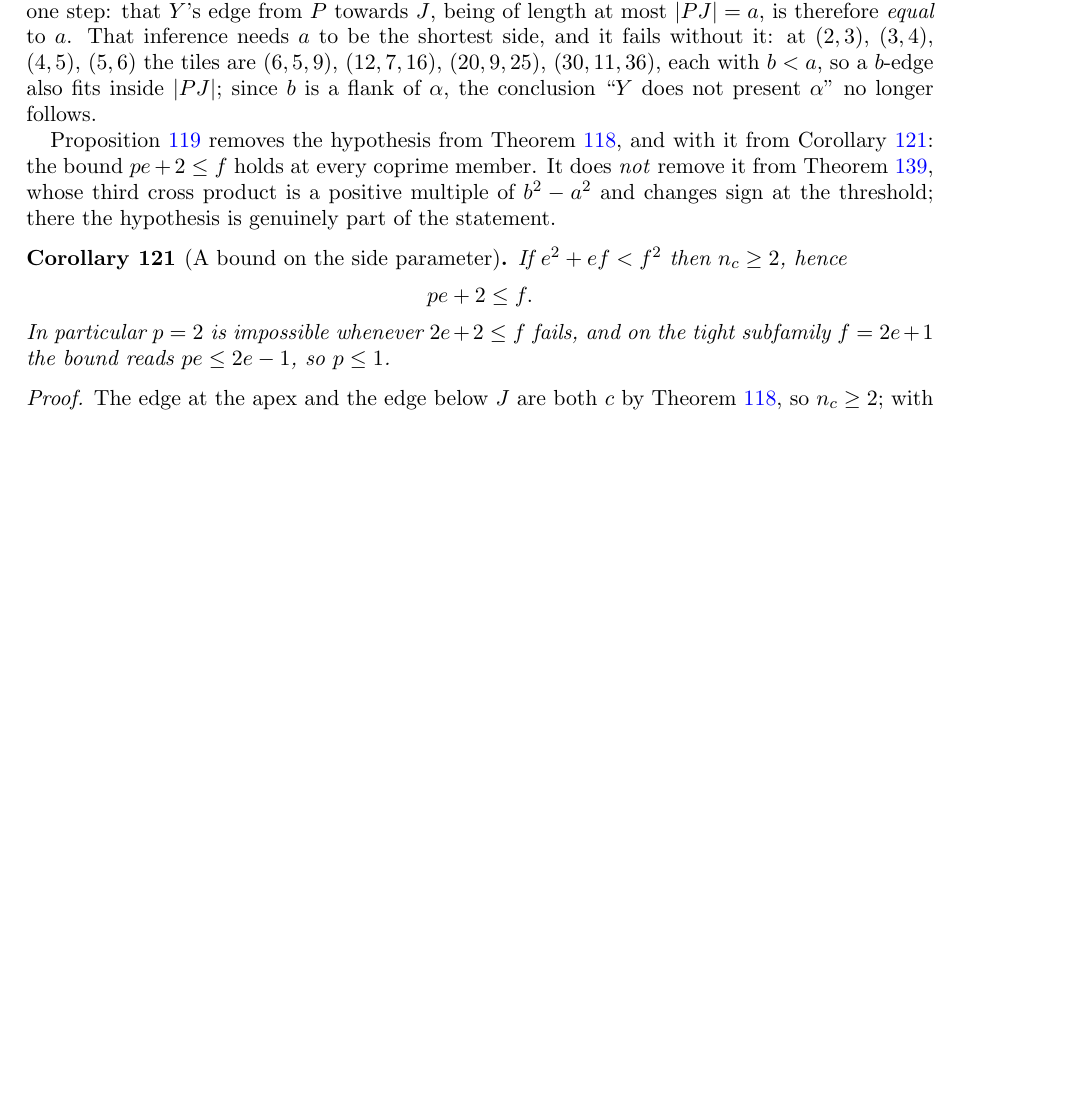
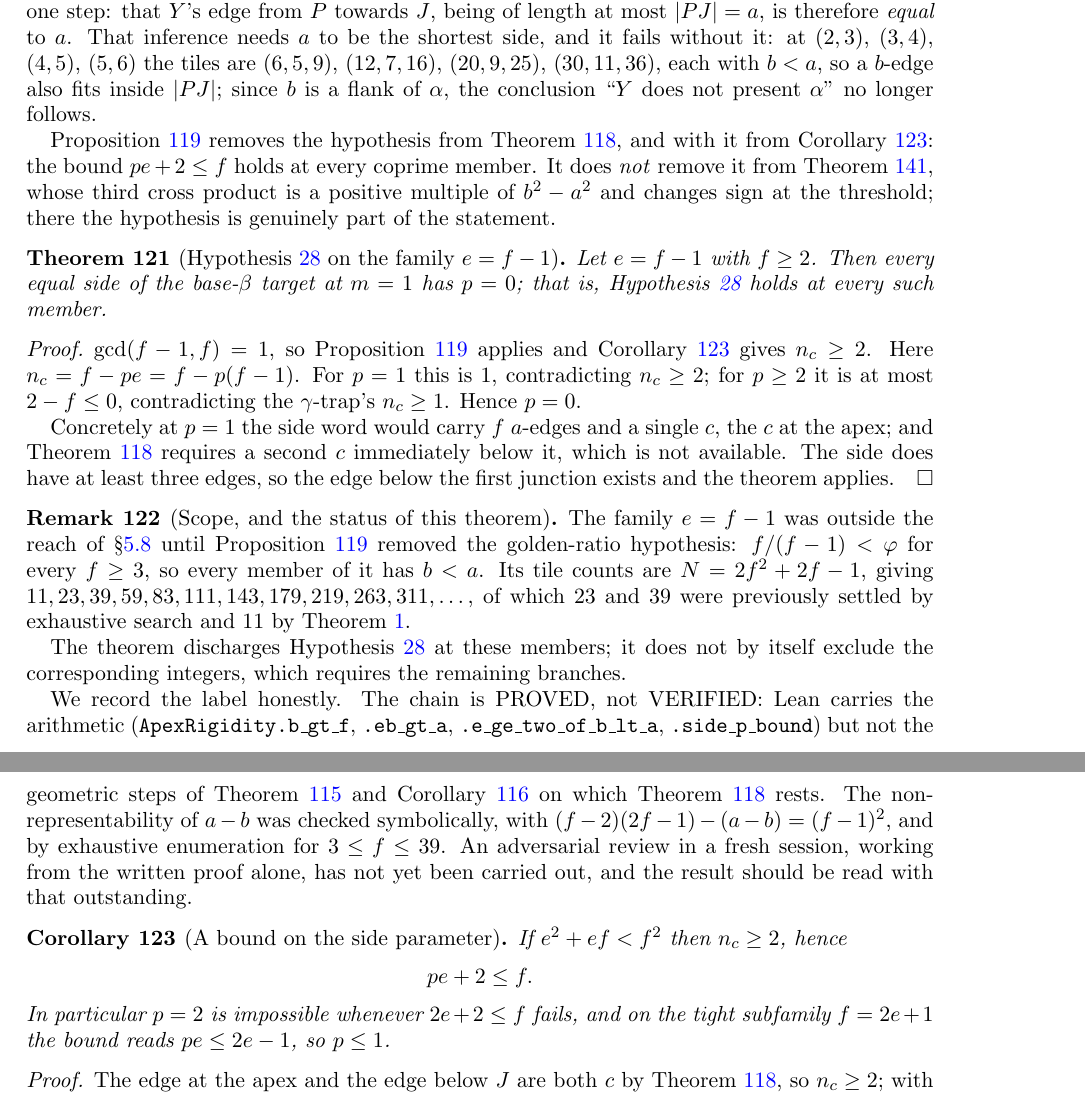
Before and after one commit to ElVec1o/erdos_634_proof, a LaTeX paper (paper/erdos-634-companion.tex): part of page 41 of 62 before the commit and two parts of pages 41 and 42 of 63 after it, the two joined at a grey line, cut so that both start at the same text, the shorter picture padded with empty space. Compiled offline with pdfLaTeX.

Commit message:
Prove hyp:walls on the family e=f-1

```diff
--- a/paper/erdos-634-companion.tex
+++ b/paper/erdos-634-companion.tex
@@ -2737,6 +2737,41 @@ from Corollary~\ref{cor:pbound}: the bound $pe+2\le f$ holds at every coprime me
 multiple of $b^{2}-a^{2}$ and changes sign at the threshold; there the hypothesis is genuinely part of
 the statement.
 \end{remark}
+
+\begin{theorem}[Hypothesis~\ref{hyp:walls} on the family $e=f-1$]\label{thm:efminus1}
+Let $e=f-1$ with $f\ge2$. Then every equal side of the base-$\beta$ target at $m=1$ has $p=0$; that is,
+Hypothesis~\ref{hyp:walls} holds at every such member.
+\end{theorem}
+
+\begin{proof}
+$\gcd(f-1,f)=1$, so Proposition~\ref{prop:nogolden} applies and Corollary~\ref{cor:pbound} gives
+$n_c\ge2$. Here $n_c=f-pe=f-p(f-1)$. For $p=1$ this is $1$, contradicting $n_c\ge2$; for $p\ge2$ it is
+at most $2-f\le0$, contradicting the $\gamma$-trap's $n_c\ge1$. Hence $p=0$.
+
+Concretely at $p=1$ the side word would carry $f$ $a$-edges and a single $c$, the $c$ at the apex; and
+Theorem~\ref{thm:secondc} requires a second $c$ immediately below it, which is not available. The side
+does have at least three edges, so the edge below the first junction exists and the theorem applies.
+\end{proof}
+
+\begin{remark}[Scope, and the status of this theorem]\label{rem:efminus1}
+The family $e=f-1$ was outside the reach of \S\ref{sub:apex} until Proposition~\ref{prop:nogolden}
+removed the golden-ratio hypothesis: $f/(f-1)<\varphi$ for every $f\ge3$, so every member of it has
+$b<a$. Its tile counts are $N=2f^{2}+2f-1$, giving $11, 23, 39, 59, 83, 111, 143, 179, 219, 263,
+311,\dots$, of which $23$ and $39$ were previously settled by exhaustive search and $11$ by
+Theorem~\ref{thm:basebeta-e1}.
+
+The theorem discharges Hypothesis~\ref{hyp:walls} at these members; it does not by itself exclude the
+corresponding integers, which requires the remaining branches.
+
+We record the label honestly. The chain is PROVED, not VERIFIED: Lean carries the arithmetic
+(\texttt{ApexRigidity.b\_gt\_f}, \texttt{.eb\_gt\_a}, \texttt{.e\_ge\_two\_of\_b\_lt\_a},
+\texttt{.side\_p\_bound}) but not the geometric steps of Theorem~\ref{thm:apexconfig} and
+Corollary~\ref{cor:noTP} on which Theorem~\ref{thm:secondc} rests. The non-representability of $a-b$
+was checked symbolically, with $(f-2)(2f-1)-(a-b)=(f-1)^{2}$, and by exhaustive enumeration for
+$3\le f\le39$. An adversarial review in a fresh session, working from the written proof alone, has not
+yet been carried out, and the result should be read with that outstanding.
+\end{remark}
+
 
 \begin{corollary}[A bound on the side parameter]\label{cor:pbound}
 If $e^{2}+ef<f^{2}$ then $n_c\ge2$, hence
```
Also changed, not shown: paper/erdos-634-companion.pdf.
